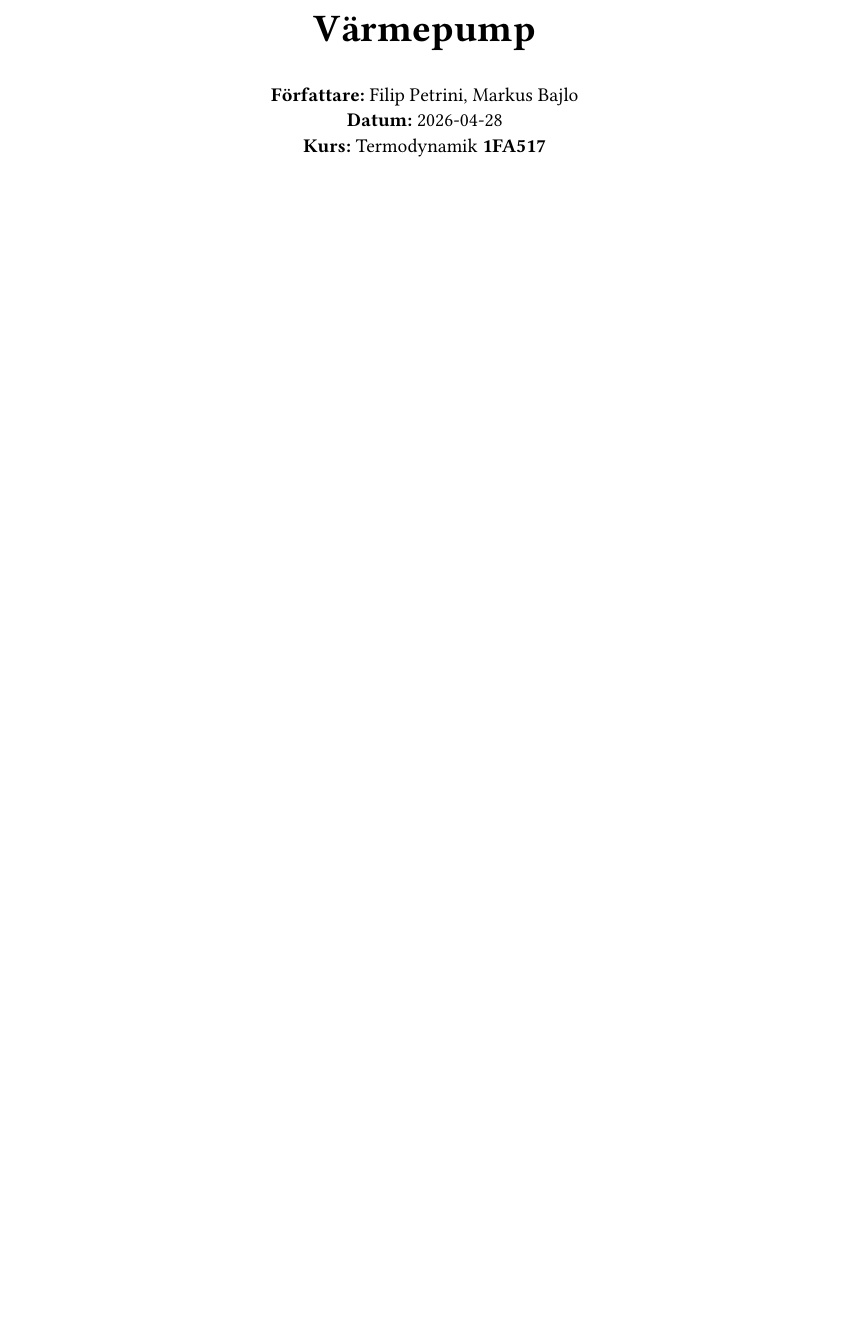
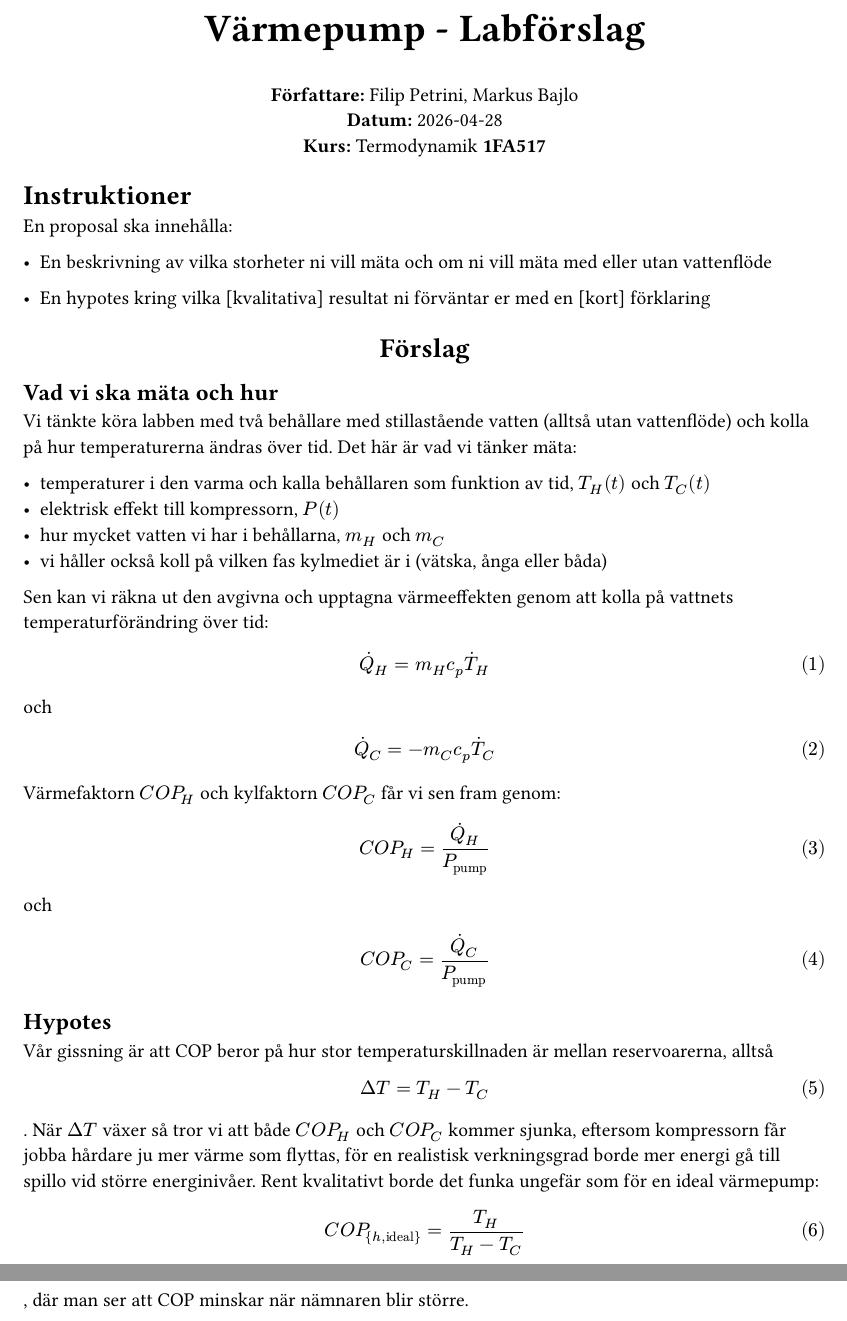
Before and after one commit to mackrus/lab, a Typst document (typst/proposal.typ): part of the page before the commit and two parts of pages 1 and 2 of 2 after it, the two joined at a grey line, cut so that both start at the same text, the shorter picture padded with empty space. Compiled offline with Typst 0.15.

Commit message:
updated proposal
added equations and more, is now a full proposoal.

```diff
--- a/typst/proposal.typ
+++ b/typst/proposal.typ
@@ -4,8 +4,46 @@
 #set cite(style: "american-institute-of-physics")
 #set math.equation(numbering: "(1)")
 #align(center)[
-  #text(2em, weight: "bold")[Värmepump]
+  #text(2em, weight: "bold")[Värmepump - Labförslag]
 
   *Författare:* Filip Petrini, Markus Bajlo \ *Datum:* #datetime.today().display() \
   *Kurs:* Termodynamik *1FA517* \
 ]
+
+
+
+= Instruktioner
+
+En proposal ska innehålla:
+
+- En beskrivning av vilka storheter ni vill mäta och om ni vill mäta med eller utan vattenflöde
+
+- En hypotes kring vilka [kvalitativa] resultat ni förväntar er med en [kort] förklaring
+
+#align(center, [= Förslag])
+
+== Vad vi ska mäta och hur
+Vi tänkte köra labben med två behållare med stillastående vatten (alltså utan vattenflöde) och kolla på hur temperaturerna ändras över tid. Det här är vad vi tänker mäta:
+
+- temperaturer i den varma och kalla behållaren som funktion av tid, $T_H (t)$ och $T_C (t)$
+- elektrisk effekt till kompressorn, $P(t)$
+- hur mycket vatten vi har i behållarna, $m_H$ och $m_C$
+- vi håller också koll på vilken fas kylmediet är i (vätska, ånga eller båda)
+
+Sen kan vi räkna ut den avgivna och upptagna värmeeffekten genom att kolla på vattnets temperaturförändring över tid:
+$ dot(Q)_H = m_H c_p dot(T)_H $
+och
+$ dot(Q)_C = -m_C c_p dot(T)_C $
+
+Värmefaktorn $C O P_H$ och kylfaktorn $C O P_C$ får vi sen fram genom:
+$ C O P_H = dot(Q)_H / P_(#text([pump])) $
+och
+$ C O P_C = dot(Q)_C / P_(#text([pump])) $
+
+
+== Hypotes
+Vår gissning är att COP beror på hur stor temperaturskillnaden är mellan reservoarerna, alltså
+$ Delta T = T_H - T_C $.
+När $Delta T$ växer så tror vi att både $C O P_H$ och $C O P_C$ kommer sjunka, eftersom kompressorn får jobba hårdare ju mer värme som flyttas, för en realistisk verkningsgrad borde mer energi gå till spillo vid större energinivåer. Rent kvalitativt borde det funka ungefär som för en ideal värmepump:
+$ C O P_{h,#text([ideal])} = T_H / (T_H - T_C) $,
+där man ser att COP minskar när nämnaren blir större.
```
Also changed, not shown: typst/proposal.typ (4 more changed lines).
